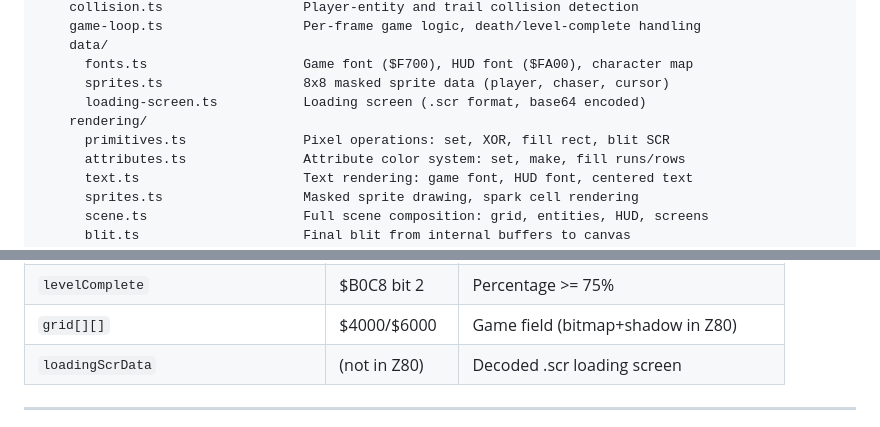
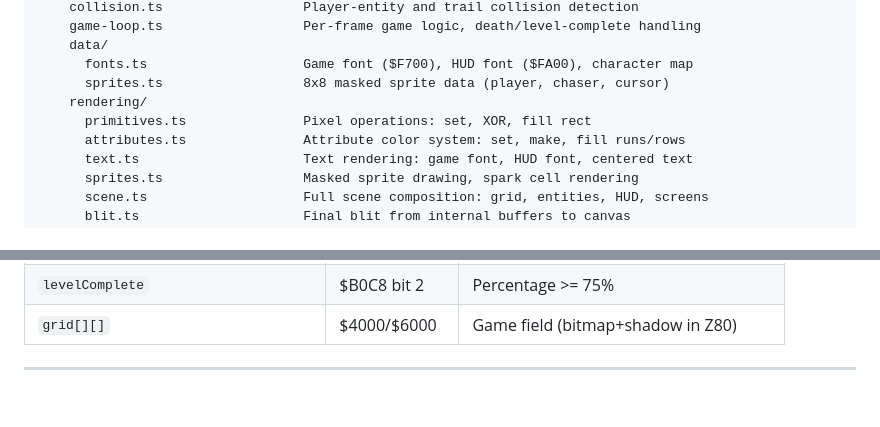
Before and after one commit to arttu76/zolyx, a Markdown page: README.md, 2 parts joined by grey strips. Drawn GitHub-style; blank space fills up the shorter version.

```diff
--- a/README.md
+++ b/README.md
@@ -71,9 +74,8 @@ zolyx/
     data/
       fonts.ts                    Game font ($F700), HUD font ($FA00), character map
       sprites.ts                  8x8 masked sprite data (player, chaser, cursor)
-      loading-screen.ts           Loading screen (.scr format, base64 encoded)
     rendering/
-      primitives.ts               Pixel operations: set, XOR, fill rect, blit SCR
+      primitives.ts               Pixel operations: set, XOR, fill rect
       attributes.ts               Attribute color system: set, make, fill runs/rows
       text.ts                     Text rendering: game font, HUD font, centered text
       sprites.ts                  Masked sprite drawing, spark cell rendering
@@ -207,7 +209,6 @@ type Grid = number[][];  // grid[y][x], 128x128
 | `timerExpired` | $B0C8 bit 1 | Timer reached zero |
 | `levelComplete` | $B0C8 bit 2 | Percentage >= 75% |
 | `grid[][]` | $4000/$6000 | Game field (bitmap+shadow in Z80) |
-| `loadingScrData` | (not in Z80) | Decoded .scr loading screen |
 
 ---
 
```
Also changed, not shown: other parts of README.md (+6 -12 lines), resources/loading-screen.png (added), 8 other files.
